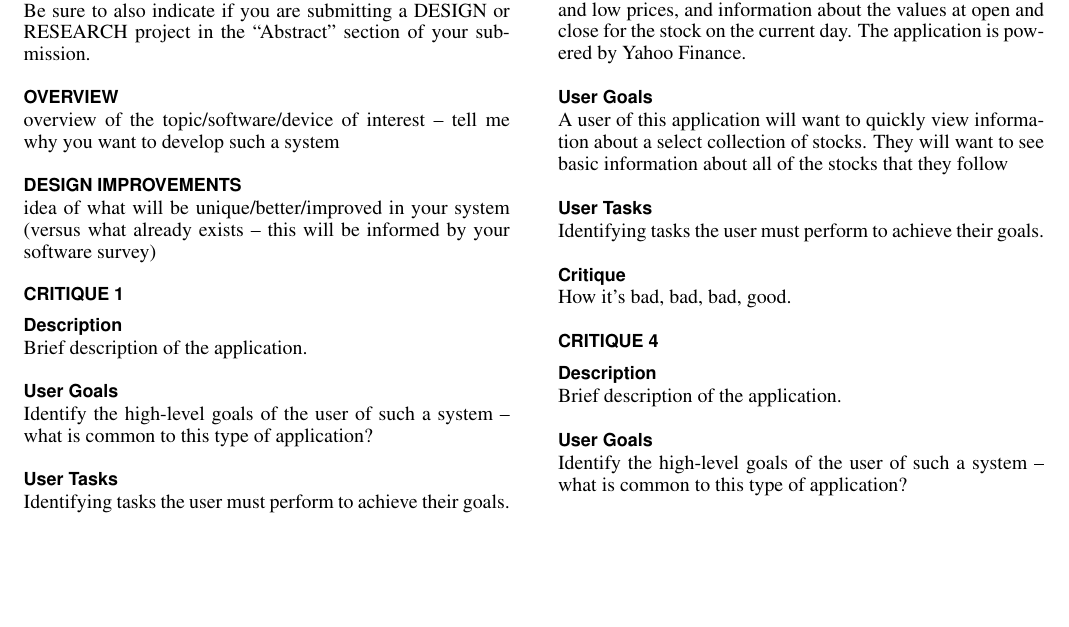
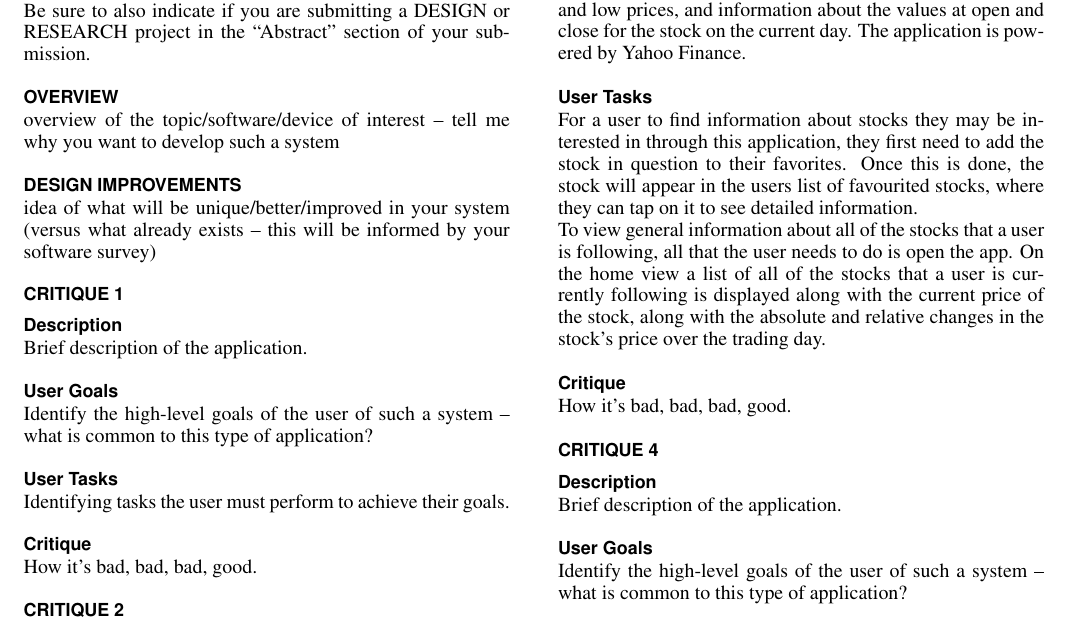
Before and after one commit to challett/meteor-stocks, a LaTeX document (survey/StockApp.tex): part of the page, cut so that both start at the same text, the shorter picture padded with empty space. Compiled offline with pdfLaTeX.

Commit message:
V1 of hal's critique

```diff
--- a/survey/StockApp.tex
+++ b/survey/StockApp.tex
@@ -129,19 +129,18 @@ How it's bad, bad, bad, good.
 
 \section{HTC Stocks}
 \subsection{Description}
-HTC Stocks is a mobile Android application that comes installed on all HTC devices.
-This app allows the user to add stocks to their list of bookmarked stocks, view basic information
-about all stocks that they have bookmarked at the same time, and view detailed information about
-one stock at a time.  The detailed stock view includes a graph of price history, high and low prices,
-and information about the values at open and close for the stock on the current day.  The application
-is powered by Yahoo Finance.
+HTC Stocks is a mobile Android application that comes installed on all HTC devices.  This app allows the user to add stocks to their list of bookmarked stocks, view basic information about all stocks that they have bookmarked at the same time, and view detailed information about one stock at a time.  The detailed stock view includes a graph of price history, high and low prices, and information about the values at open and close for the stock on the current day.  The application is powered by Yahoo Finance.
 
-\subsection{User Goals}
-A user of this application will want to quickly view information about a select collection of stocks.
-They will want to see basic information about all of the stocks that they follow
+%\subsection{User Goals}
+%A user of this application will want to quickly view information about a select collection of stocks.
+%They will want to see basic information about all of the stocks that they follow, and detailed information
+%about specific stocks.  The user will also want to maintain their list of favorite stocks, so that the information
+%that is displayed to them is the information that they want.
+%finding information about generals stocks and monitoring favorite stocks
 
 \subsection{User Tasks}
-Identifying tasks the user must perform to achieve their goals.
+For a user to find information about stocks they may be interested in through this application, they first need to add the stock in question to their favorites.  Once this is done, the stock will appear in the users list of favourited stocks, where they can tap on it to see detailed information.\\
+To view general information about all of the stocks that a user is following, all that the user needs to do is open the app.  On the home view a list of all of the stocks that a user is currently following is displayed along with the current price of the stock, along with the absolute and relative changes in the stock's price over the trading day.
 
 \subsection{Critique}
 How it's bad, bad, bad, good.
```
Also changed, not shown: survey/StockApp.pdf.
